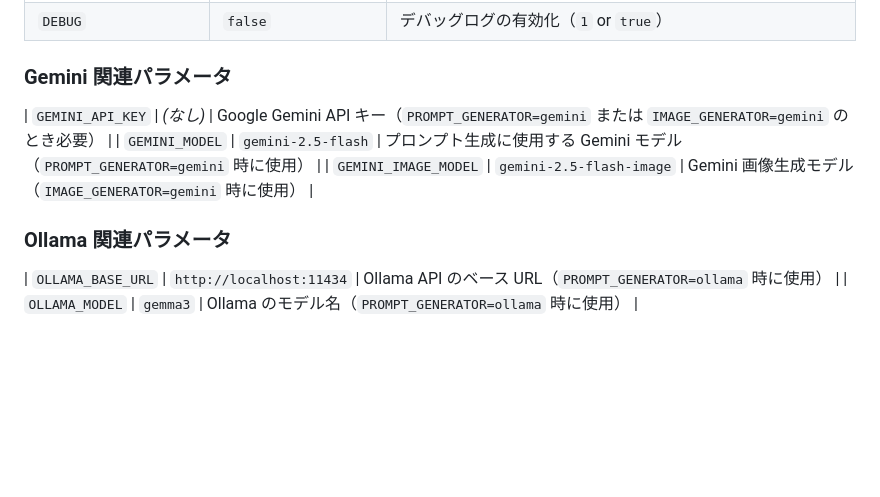
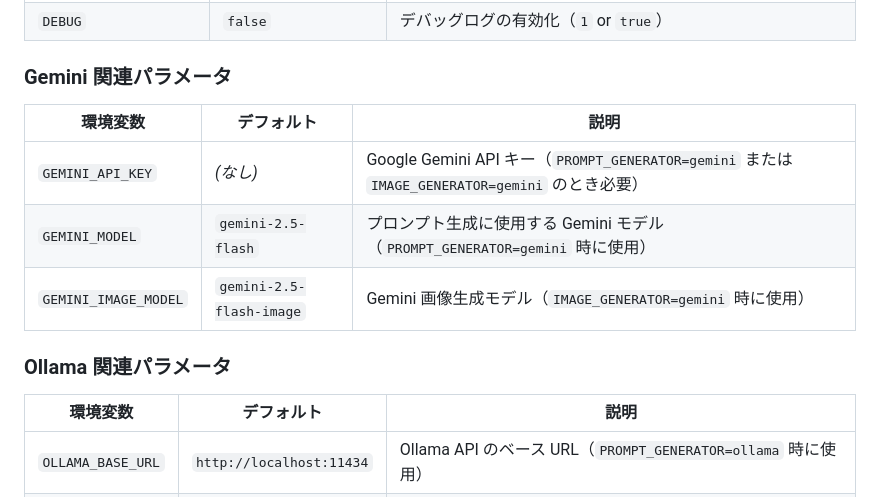
Before and after one commit to egawata/dev-image-chat, a Markdown page: README_ja.md, the part around the change. GitHub-like rendering; blank space fills up the shorter version.

```diff
--- a/README_ja.md
+++ b/README_ja.md
@@ -148,12 +148,16 @@ Claude Code Image Chat started
 
 ### Gemini 関連パラメータ
 
+| 環境変数 | デフォルト | 説明 |
+|---------|----------|------|
 | `GEMINI_API_KEY` | *(なし)* | Google Gemini API キー（`PROMPT_GENERATOR=gemini` または `IMAGE_GENERATOR=gemini` のとき必要） |
 | `GEMINI_MODEL` | `gemini-2.5-flash` | プロンプト生成に使用する Gemini モデル（`PROMPT_GENERATOR=gemini` 時に使用） |
 | `GEMINI_IMAGE_MODEL` | `gemini-2.5-flash-image` | Gemini 画像生成モデル（`IMAGE_GENERATOR=gemini` 時に使用） |
 
 ### Ollama 関連パラメータ
 
+| 環境変数 | デフォルト | 説明 |
+|---------|----------|------|
 | `OLLAMA_BASE_URL` | `http://localhost:11434` | Ollama API のベース URL（`PROMPT_GENERATOR=ollama` 時に使用） |
 | `OLLAMA_MODEL` | `gemma3` | Ollama のモデル名（`PROMPT_GENERATOR=ollama` 時に使用） |
 
```
Also changed, not shown: README.md (+2 -0 lines).
